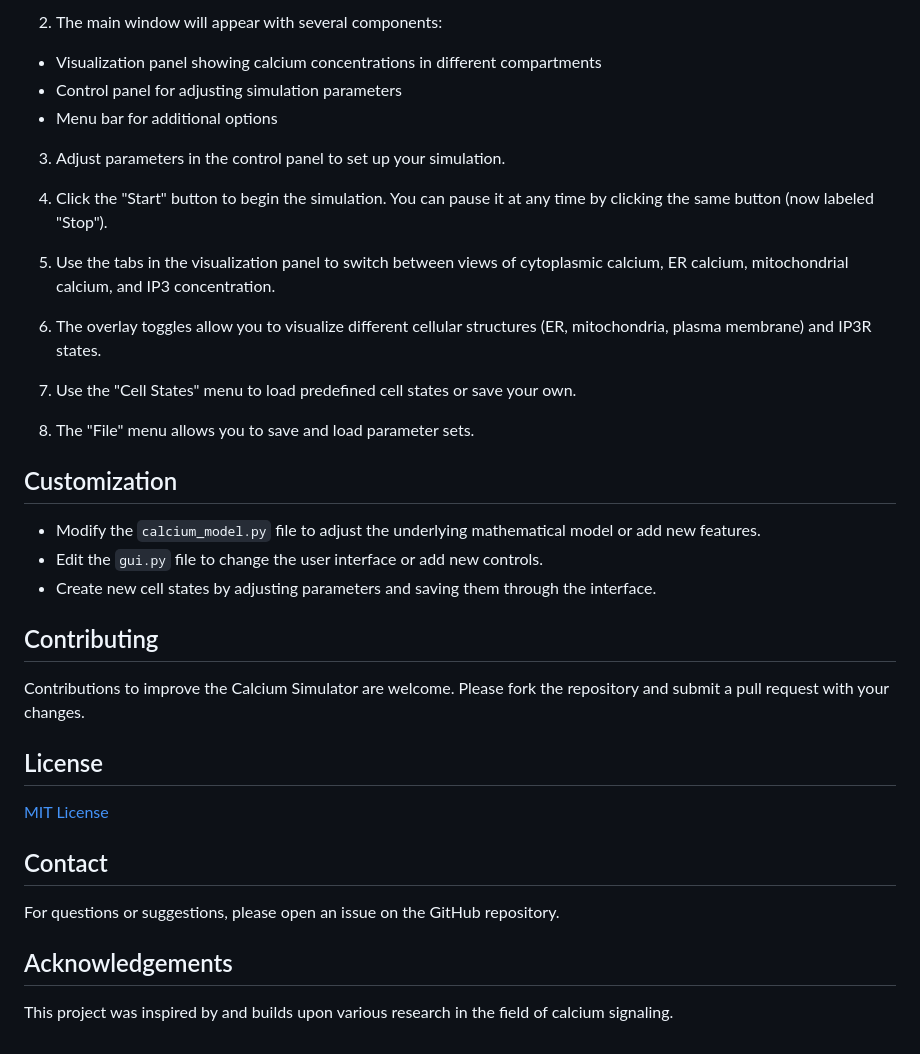
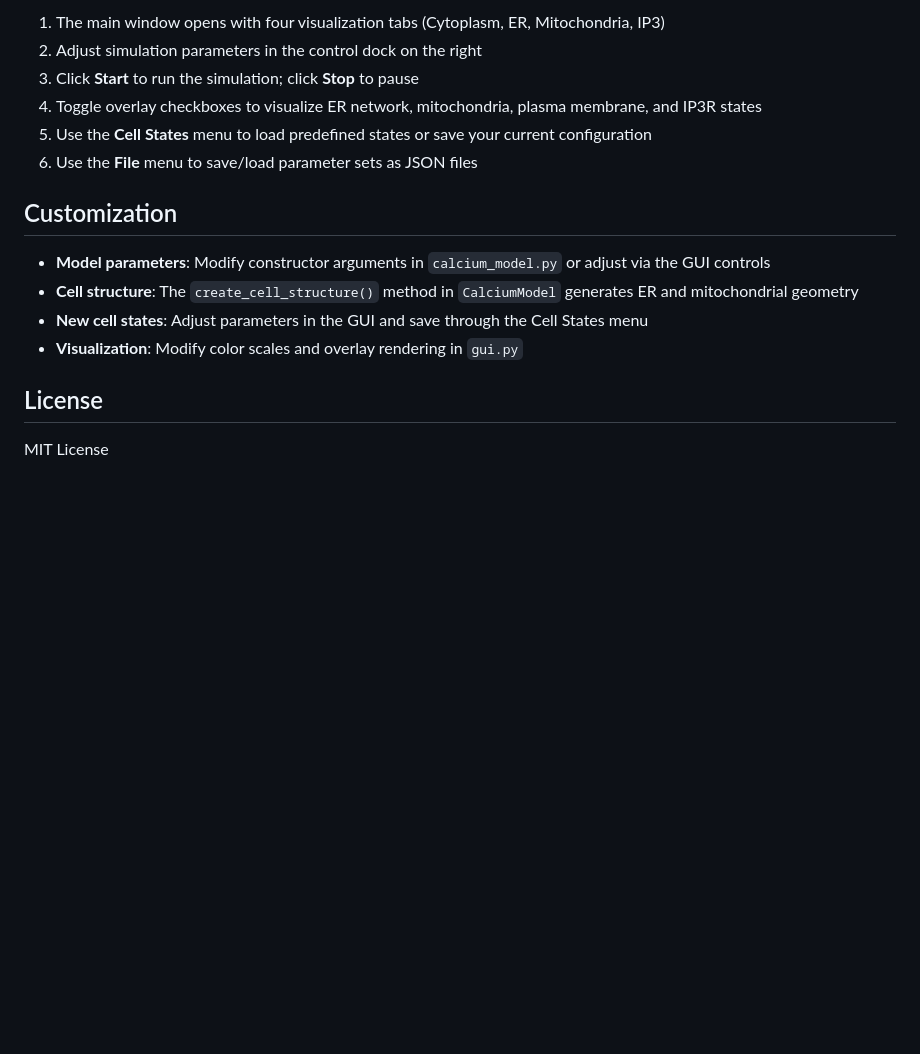
Before and after one commit to gddickinson/calcium_simulator, a Markdown page: README.md, the part around one of its changes. GitHub-like rendering; blank space fills up the shorter version.

```diff
--- a/README.md
+++ b/README.md
@@ -59,39 +123,18 @@ python main.py
 
-2. The main window will appear with several components:
-- Visualization panel showing calcium concentrations in different compartments
-- Control panel for adjusting simulation parameters
-- Menu bar for additional options
-
-3. Adjust parameters in the control panel to set up your simulation.
-
-4. Click the "Start" button to begin the simulation. You can pause it at any time by clicking the same button (now labeled "Stop").
-
-5. Use the tabs in the visualization panel to switch between views of cytoplasmic calcium, ER calcium, mitochondrial calcium, and IP3 concentration.
-
-6. The overlay toggles allow you to visualize different cellular structures (ER, mitochondria, plasma membrane) and IP3R states.
-
-7. Use the "Cell States" menu to load predefined cell states or save your own.
-
-8. The "File" menu allows you to save and load parameter sets.
+1. The main window opens with four visualization tabs (Cytoplasm, ER, Mitochondria, IP3)
+2. Adjust simulation parameters in the control dock on the right
+3. Click **Start** to run the simulation; click **Stop** to pause
+4. Toggle overlay checkboxes to visualize ER network, mitochondria, plasma membrane, and IP3R states
+5. Use the **Cell States** menu to load predefined states or save your current configuration
+6. Use the **File** menu to save/load parameter sets as JSON files
 
 ## Customization
 
-- Modify the `calcium_model.py` file to adjust the underlying mathematical model or add new features.
-- Edit the `gui.py` file to change the user interface or add new controls.
-- Create new cell states by adjusting parameters and saving them through the interface.
-
-## Contributing
-
-Contributions to improve the Calcium Simulator are welcome. Please fork the repository and submit a pull request with your changes.
+- **Model parameters**: Modify constructor arguments in `calcium_model.py` or adjust via the GUI controls
+- **Cell structure**: The `create_cell_structure()` method in `CalciumModel` generates ER and mitochondrial geometry
+- **New cell states**: Adjust parameters in the GUI and save through the Cell States menu
+- **Visualization**: Modify color scales and overlay rendering in `gui.py`
 
 ## License
 
-[MIT License](LICENSE)
-
-## Contact
-
-For questions or suggestions, please open an issue on the GitHub repository.
-
-## Acknowledgements
-
-This project was inspired by and builds upon various research in the field of calcium signaling.
+MIT License
```
Also changed, not shown: other parts of README.md (+103 -39 lines), INTERFACE.md (added, +35 -0 lines), ROADMAP.md (added, +41 -0 lines), examples/calcium_sim_example.png (added), 15 other files.
